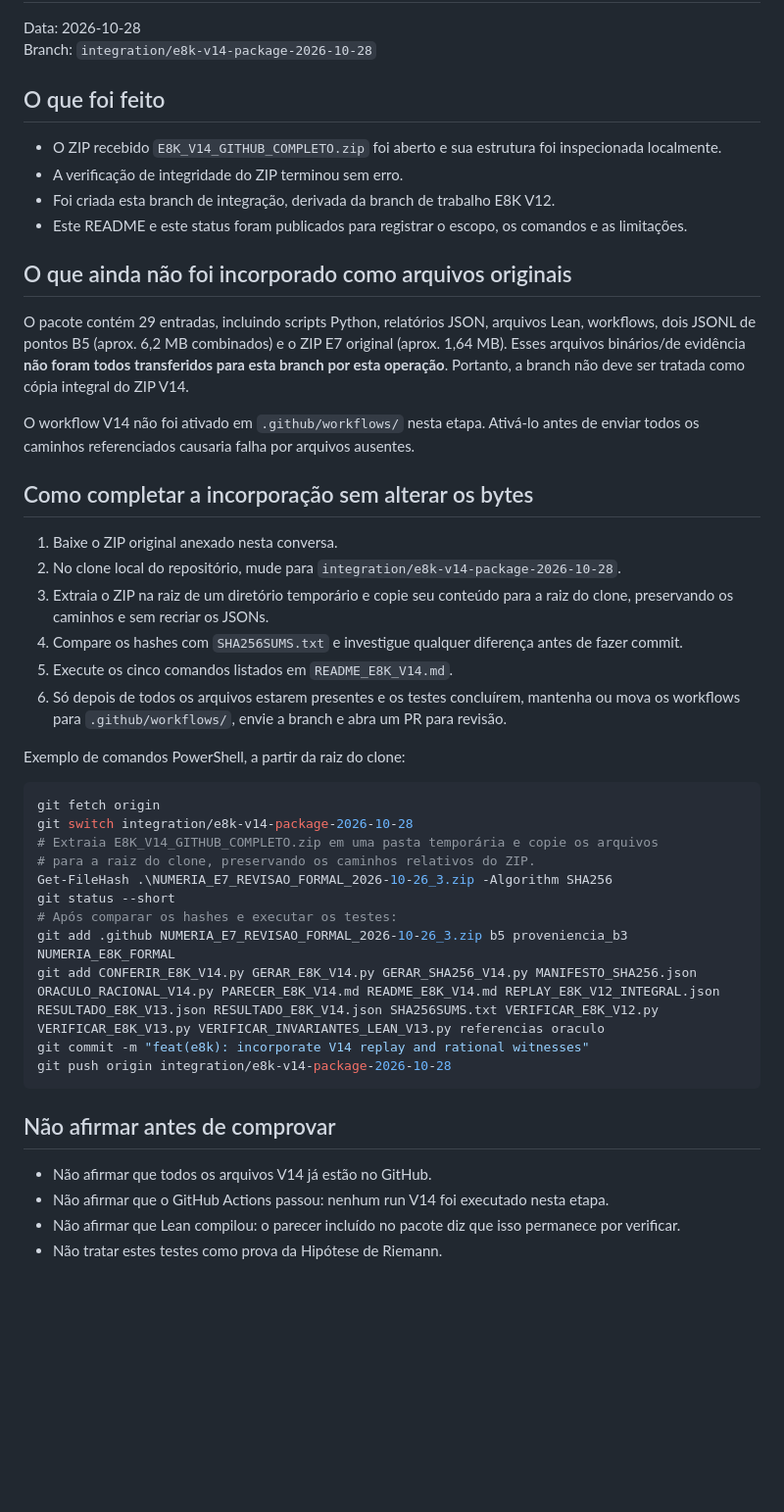
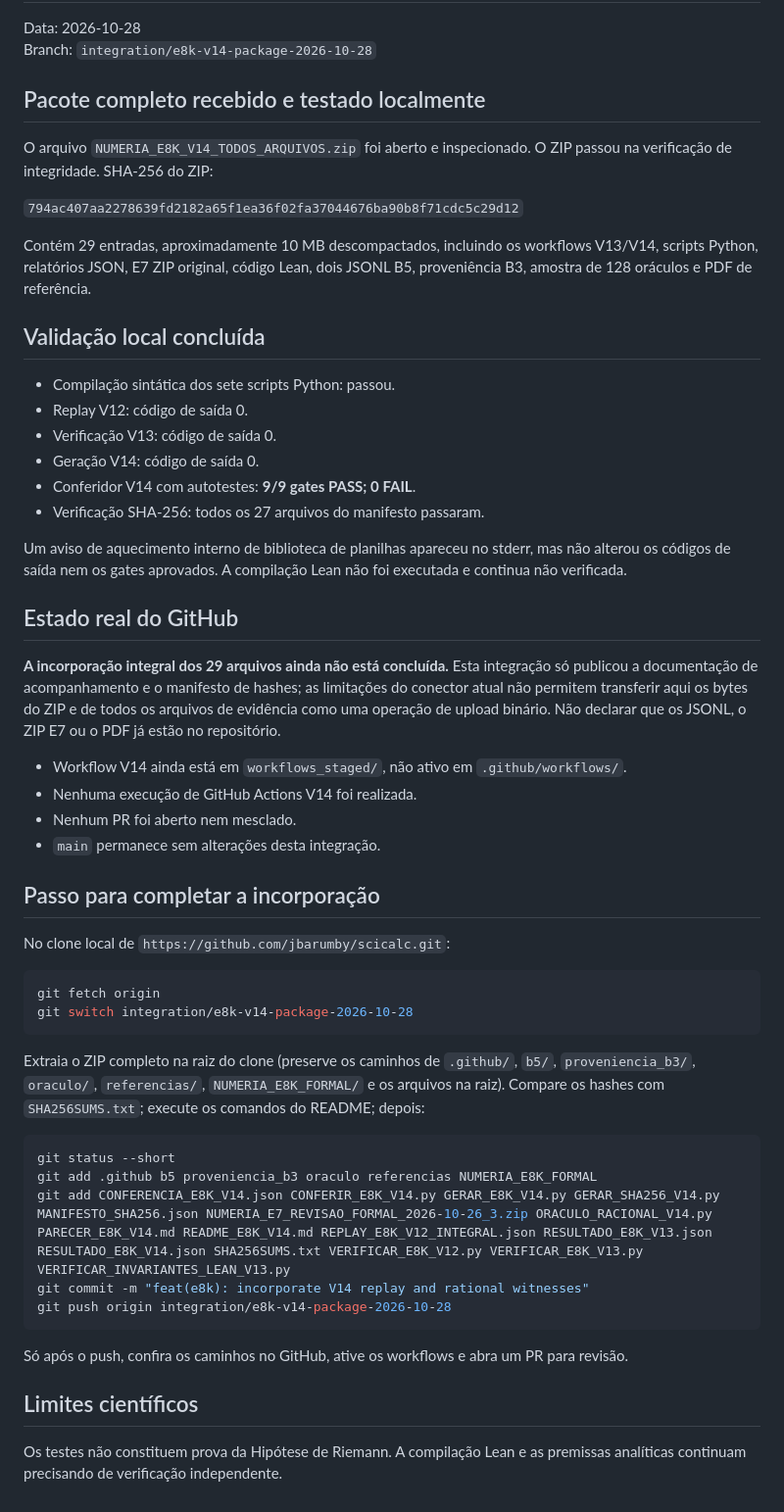
Before and after one commit to jbarumby/scicalc, a Markdown page: numeria_e8k/v14/STATUS_INCORPORACAO_V14.md, the part around the change. Shown at 98% size. Drawn GitHub-style; blank space fills up the shorter version.

Commit message:
docs(e8k): update V14 status with exact package and test results

````diff
--- a/numeria_e8k/v14/STATUS_INCORPORACAO_V14.md
+++ b/numeria_e8k/v14/STATUS_INCORPORACAO_V14.md
@@ -3,47 +3,55 @@
 Data: 2026-10-28
 Branch: `integration/e8k-v14-package-2026-10-28`
 
-## O que foi feito
+## Pacote completo recebido e testado localmente
 
-- O ZIP recebido `E8K_V14_GITHUB_COMPLETO.zip` foi aberto e sua estrutura foi inspecionada localmente.
-- A verificação de integridade do ZIP terminou sem erro.
-- Foi criada esta branch de integração, derivada da branch de trabalho E8K V12.
-- Este README e este status foram publicados para registrar o escopo, os comandos e as limitações.
+O arquivo `NUMERIA_E8K_V14_TODOS_ARQUIVOS.zip` foi aberto e inspecionado. O ZIP passou na verificação de integridade. SHA-256 do ZIP:
 
-## O que ainda não foi incorporado como arquivos originais
+`794ac407aa2278639fd2182a65f1ea36f02fa37044676ba90b8f71cdc5c29d12`
 
-O pacote contém 29 entradas, incluindo scripts Python, relatórios JSON, arquivos Lean, workflows, dois JSONL de pontos B5 (aprox. 6,2 MB combinados) e o ZIP E7 original (aprox. 1,64 MB). Esses arquivos binários/de evidência **não foram todos transferidos para esta branch por esta operação**. Portanto, a branch não deve ser tratada como cópia integral do ZIP V14.
+Contém 29 entradas, aproximadamente 10 MB descompactados, incluindo os workflows V13/V14, scripts Python, relatórios JSON, E7 ZIP original, código Lean, dois JSONL B5, proveniência B3, amostra de 128 oráculos e PDF de referência.
 
-O workflow V14 não foi ativado em `.github/workflows/` nesta etapa. Ativá-lo antes de enviar todos os caminhos referenciados causaria falha por arquivos ausentes.
+## Validação local concluída
 
-## Como completar a incorporação sem alterar os bytes
+- Compilação sintática dos sete scripts Python: passou.
+- Replay V12: código de saída 0.
+- Verificação V13: código de saída 0.
+- Geração V14: código de saída 0.
+- Conferidor V14 com autotestes: **9/9 gates PASS; 0 FAIL**.
+- Verificação SHA-256: todos os 27 arquivos do manifesto passaram.
 
-1. Baixe o ZIP original anexado nesta conversa.
-2. No clone local do repositório, mude para `integration/e8k-v14-package-2026-10-28`.
-3. Extraia o ZIP na raiz de um diretório temporário e copie seu conteúdo para a raiz do clone, preservando os caminhos e sem recriar os JSONs.
-4. Compare os hashes com `SHA256SUMS.txt` e investigue qualquer diferença antes de fazer commit.
-5. Execute os cinco comandos listados em `README_E8K_V14.md`.
-6. Só depois de todos os arquivos estarem presentes e os testes concluírem, mantenha ou mova os workflows para `.github/workflows/`, envie a branch e abra um PR para revisão.
+Um aviso de aquecimento interno de biblioteca de planilhas apareceu no stderr, mas não alterou os códigos de saída nem os gates aprovados. A compilação Lean não foi executada e continua não verificada.
 
-Exemplo de comandos PowerShell, a partir da raiz do clone:
+## Estado real do GitHub
+
+**A incorporação integral dos 29 arquivos ainda não está concluída.** Esta integração só publicou a documentação de acompanhamento e o manifesto de hashes; as limitações do conector atual não permitem transferir aqui os bytes do ZIP e de todos os arquivos de evidência como uma operação de upload binário. Não declarar que os JSONL, o ZIP E7 ou o PDF já estão no repositório.
+
+- Workflow V14 ainda está em `workflows_staged/`, não ativo em `.github/workflows/`.
+- Nenhuma execução de GitHub Actions V14 foi realizada.
+- Nenhum PR foi aberto nem mesclado.
+- `main` permanece sem alterações desta integração.
+
+## Passo para completar a incorporação
+
+No clone local de `https://github.com/jbarumby/scicalc.git`:
 
 ```powershell
 git fetch origin
 git switch integration/e8k-v14-package-2026-10-28
-# Extraia E8K_V14_GITHUB_COMPLETO.zip em uma pasta temporária e copie os arquivos
-# para a raiz do clone, preservando os caminhos relativos do ZIP.
-Get-FileHash .\NUMERIA_E7_REVISAO_FORMAL_2026-10-26_3.zip -Algorithm SHA256
+```
+
+Extraia o ZIP completo na raiz do clone (preserve os caminhos de `.github/`, `b5/`, `proveniencia_b3/`, `oraculo/`, `referencias/`, `NUMERIA_E8K_FORMAL/` e os arquivos na raiz). Compare os hashes com `SHA256SUMS.txt`; execute os comandos do README; depois:
+
+```powershell
 git status --short
-# Após comparar os hashes e executar os testes:
-git add .github NUMERIA_E7_REVISAO_FORMAL_2026-10-26_3.zip b5 proveniencia_b3 NUMERIA_E8K_FORMAL
-git add CONFERIR_E8K_V14.py GERAR_E8K_V14.py GERAR_SHA256_V14.py MANIFESTO_SHA256.json ORACULO_RACIONAL_V14.py PARECER_E8K_V14.md README_E8K_V14.md REPLAY_E8K_V12_INTEGRAL.json RESULTADO_E8K_V13.json RESULTADO_E8K_V14.json SHA256SUMS.txt VERIFICAR_E8K_V12.py VERIFICAR_E8K_V13.py VERIFICAR_INVARIANTES_LEAN_V13.py referencias oraculo
+git add .github b5 proveniencia_b3 oraculo referencias NUMERIA_E8K_FORMAL
+git add CONFERENCIA_E8K_V14.json CONFERIR_E8K_V14.py GERAR_E8K_V14.py GERAR_SHA256_V14.py MANIFESTO_SHA256.json NUMERIA_E7_REVISAO_FORMAL_2026-10-26_3.zip ORACULO_RACIONAL_V14.py PARECER_E8K_V14.md README_E8K_V14.md REPLAY_E8K_V12_INTEGRAL.json RESULTADO_E8K_V13.json RESULTADO_E8K_V14.json SHA256SUMS.txt VERIFICAR_E8K_V12.py VERIFICAR_E8K_V13.py VERIFICAR_INVARIANTES_LEAN_V13.py
 git commit -m "feat(e8k): incorporate V14 replay and rational witnesses"
 git push origin integration/e8k-v14-package-2026-10-28
 ```
 
-## Não afirmar antes de comprovar
+Só após o push, confira os caminhos no GitHub, ative os workflows e abra um PR para revisão.
 
-- Não afirmar que todos os arquivos V14 já estão no GitHub.
-- Não afirmar que o GitHub Actions passou: nenhum run V14 foi executado nesta etapa.
-- Não afirmar que Lean compilou: o parecer incluído no pacote diz que isso permanece por verificar.
-- Não tratar estes testes como prova da Hipótese de Riemann.
+## Limites científicos
+
+Os testes não constituem prova da Hipótese de Riemann. A compilação Lean e as premissas analíticas continuam precisando de verificação independente.
````
